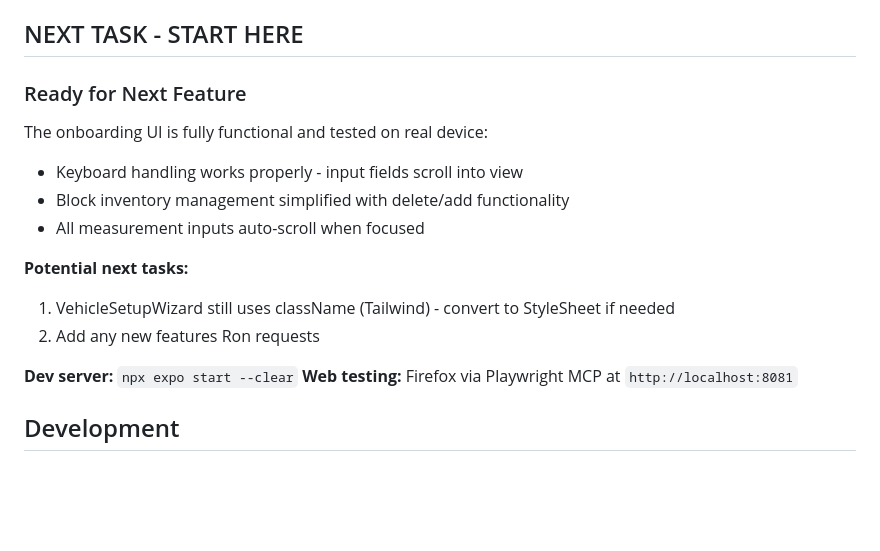
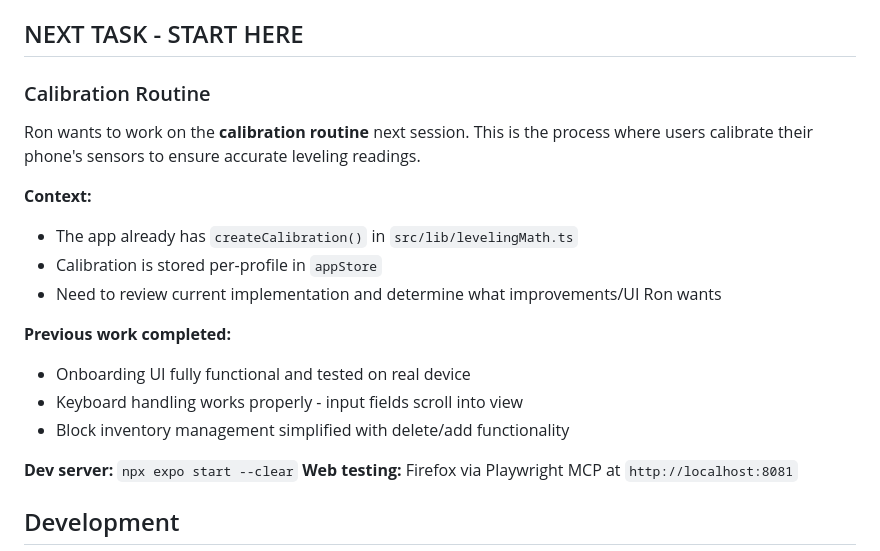
Before and after one commit to ronb1964/FlatFinder, a Markdown page: CLAUDE.md, the part around the change. Rendered like a GitHub page; blank space fills up the shorter version.

Commit message:
docs: set next task to calibration routine
🤖 Generated with [Claude Code](https://claude.com/claude-code)

Co-Authored-By: Claude <noreply@anthropic.com>

```diff
--- a/CLAUDE.md
+++ b/CLAUDE.md
@@ -77,18 +77,21 @@ This keeps the app simple, minimal dependencies, and consistent.
 
 ## NEXT TASK - START HERE
 
-### Ready for Next Feature
+### Calibration Routine
 
-The onboarding UI is fully functional and tested on real device:
+Ron wants to work on the **calibration routine** next session. This is the process where users calibrate their phone's sensors to ensure accurate leveling readings.
 
+**Context:**
+
+- The app already has `createCalibration()` in `src/lib/levelingMath.ts`
+- Calibration is stored per-profile in `appStore`
+- Need to review current implementation and determine what improvements/UI Ron wants
+
+**Previous work completed:**
+
+- Onboarding UI fully functional and tested on real device
 - Keyboard handling works properly - input fields scroll into view
 - Block inventory management simplified with delete/add functionality
-- All measurement inputs auto-scroll when focused
-
-**Potential next tasks:**
-
-1. VehicleSetupWizard still uses className (Tailwind) - convert to StyleSheet if needed
-2. Add any new features Ron requests
 
 **Dev server:** `npx expo start --clear`
 **Web testing:** Firefox via Playwright MCP at `http://localhost:8081`
```
